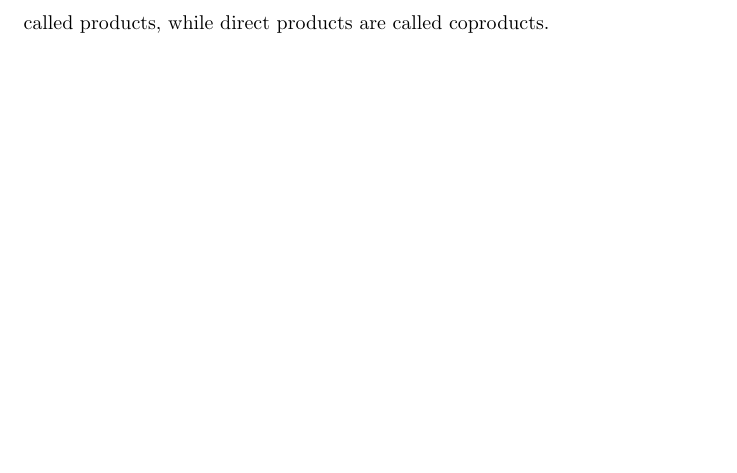
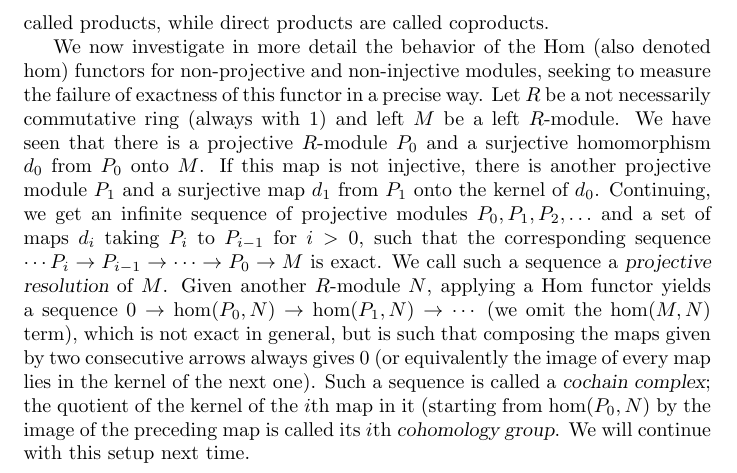
Before and after one commit to ranweiler/uw-math-504, a LaTeX document (src/10-28.tex): part of page 2 of 2, cut so that both start at the same text, the shorter picture padded with empty space. Compiled offline with pdfLaTeX.

Commit message:
Merge new upstream paragraph

```diff
--- a/src/10-28.tex
+++ b/src/10-28.tex
@@ -66,4 +66,27 @@ homomorphisms from $M$ to $M_i$ induces one from $M$ to the direct
 product of the $M_i$. In the language of category theory, direct sums
 are called products, while direct products are called coproducts.
 
+We now investigate in more detail the behavior of the Hom (also denoted
+$\hom$) functors for non-projective and non-injective modules, seeking
+to measure the failure of exactness of this functor in a precise way.
+Let $R$ be a not necessarily commutative ring (always with 1) and left
+$M$ be a left $R$-module. We have seen that there is a projective
+$R$-module $P_0$ and a surjective homomorphism $d_0$ from $P_0$ onto
+$M$. If this map is not injective, there is another projective module
+$P_1$ and a surjective map $d_1$ from $P_1$ onto the kernel of $d_0$.
+Continuing, we get an infinite sequence of projective modules
+$P_0,P_1,P_2,\ldots$ and a set of maps $d_i$ taking $P_i$ to $P_{i-1}$
+for $i>0$, such that the corresponding sequence $\cdots P_i\rightarrow
+P_{i-1}\rightarrow\cdots\rightarrow P_0\rightarrow M$ is exact. We call
+such a sequence a {\sl projective resolution} of $M$. Given another
+$R$-module $N$, applying a Hom functor yields a sequence
+$0\rightarrow\hom(P_0,N)\rightarrow\hom(P_1,N)\rightarrow\cdots$ (we
+omit the $\hom(M,N)$ term), which is not exact in general, but is such
+that composing the maps given by two consecutive arrows always gives 0
+(or equivalently the image of every map lies in the kernel of the next
+one). Such a sequence is called a {\sl cochain complex}; the quotient of
+the kernel of the $i$th map in it (starting from $\hom(P_0,N)$ by the
+image of the preceding map is called its $i$th {\sl cohomology group}.
+We will continue with this setup next time.
+
 \end{document}
```
Also changed, not shown: raw/10-28.tex (+8 -1 lines).
